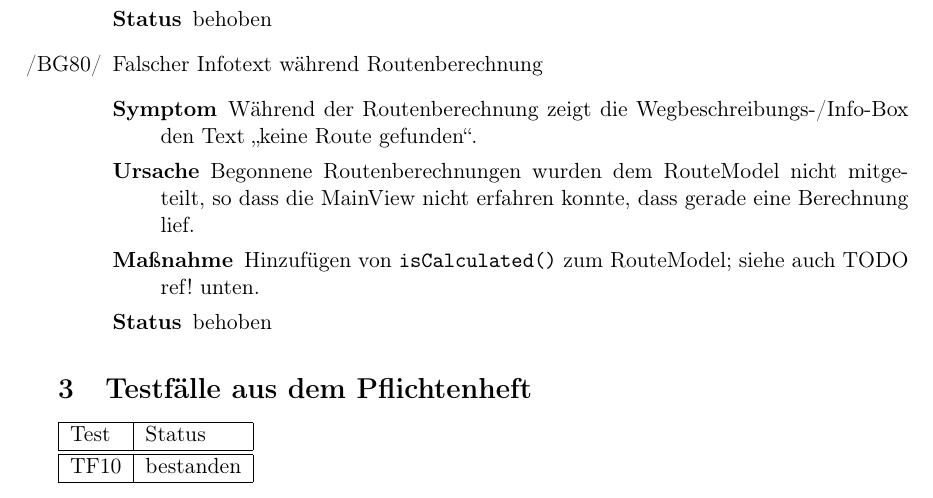
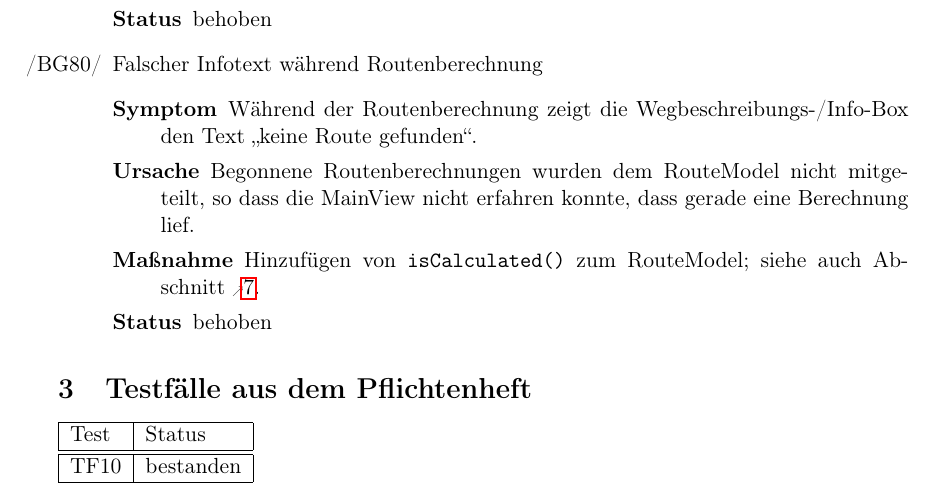
Before and after one commit to routeKIT/routeKIT, a LaTeX document (qualitätssicherung/bericht.tex): part of page 4 of 11, cut so that both start at the same text. Compiled offline with pdfLaTeX.

Commit message:
Qual: Bericht: add ref, remove todo
oops

```diff
--- a/qualitätssicherung/bericht.tex
+++ b/qualitätssicherung/bericht.tex
@@ -604,7 +604,7 @@ Während der Routenberechnung zeigt die Wegbeschreibungs-/Info-Box den Text „k
 }{
 Begonnene Routenberechnungen wurden dem RouteModel nicht mitgeteilt, so dass die MainView nicht erfahren konnte, dass gerade eine Berechnung lief.
 }{
-Hinzufügen von \code{isCalculated()} zum RouteModel; siehe auch TODO ref! unten.
+Hinzufügen von \code{isCalculated()} zum RouteModel; siehe auch Abschnitt \ref{change:routeCalcKeineRoute}.
 }{
 behoben
 }
```
Also changed, not shown: qualitätssicherung/bericht.tex (2 more changed lines).
